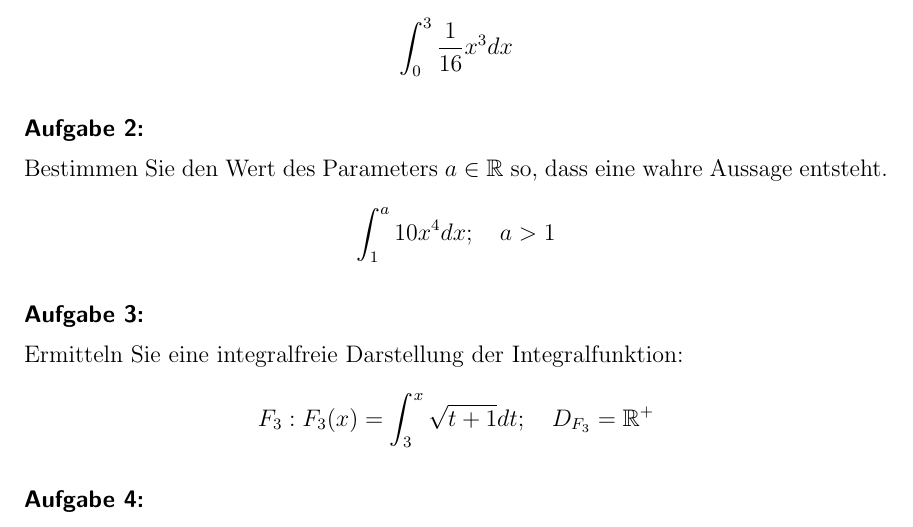
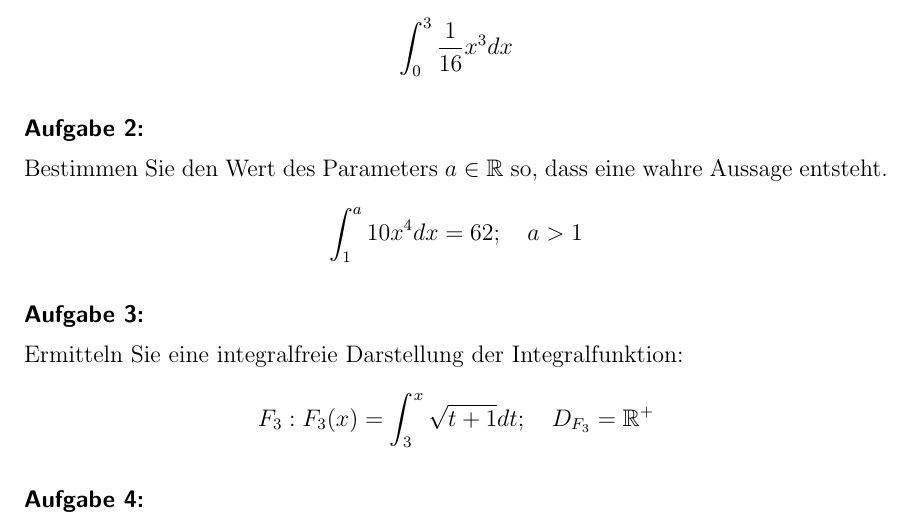
Before and after one commit to ciapecki/latex_mathe, a LaTeX document (Q12_TÜ_Integrale.tex): part of the page, cut so that both start at the same text. Compiled offline with pdfLaTeX.

Commit message:
updated 62

```diff
--- a/Q12_TÜ_Integrale.tex
+++ b/Q12_TÜ_Integrale.tex
@@ -115,7 +115,7 @@ Berechnen Sie den Wert des bestimmten Integrals und veranschaulichen Sie den Int
 \Aufgabe{2:}
 Bestimmen Sie den Wert des Parameters $a\in \mathbb{R}$ so, dass eine wahre Aussage entsteht.
 
-  \[ \int_1^a 10x^4 dx ;\quad a > 1 \]
+  \[ \int_1^a 10x^4 dx = 62 ;\quad a > 1 \]
 
 \Aufgabe{3:}
 Ermitteln Sie eine integralfreie Darstellung der Integralfunktion:
```
Also changed, not shown: Q12_TÜ_Integrale.pdf.
